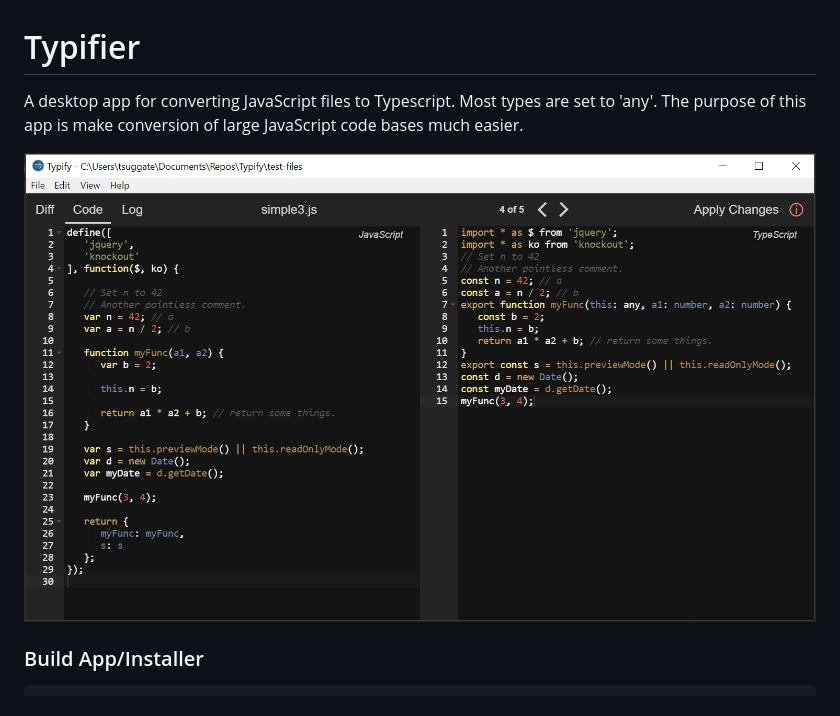
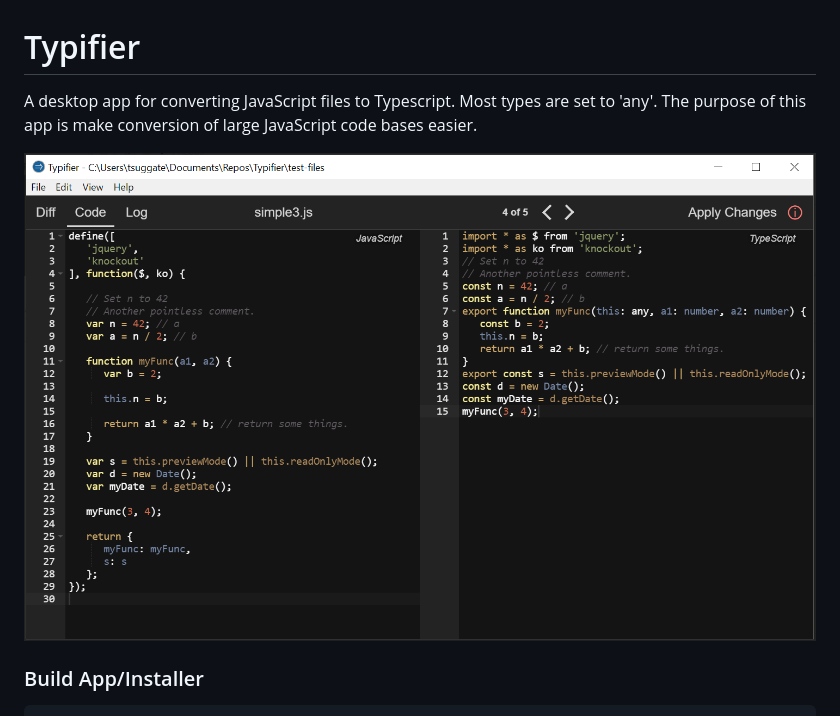
Before and after one commit to tsuggate/Typifier, a Markdown page: README.md, the part around the change. Rendered like a GitHub page; pictures changed too: docs/TypifyScreen.PNG (deleted), docs/screen1.PNG (added).

```diff
--- a/README.md
+++ b/README.md
@@ -1,8 +1,8 @@
 # Typifier
 
-A desktop app for converting JavaScript files to Typescript. Most types are set to 'any'. The purpose of this app is make conversion of large JavaScript code bases much easier.
+A desktop app for converting JavaScript files to Typescript. Most types are set to 'any'. The purpose of this app is make conversion of large JavaScript code bases easier.
 
-![Screen1](docs/TypifyScreen.PNG)
+![Screen1](docs/screen1.PNG)
 
 ### Build App/Installer
 
```
